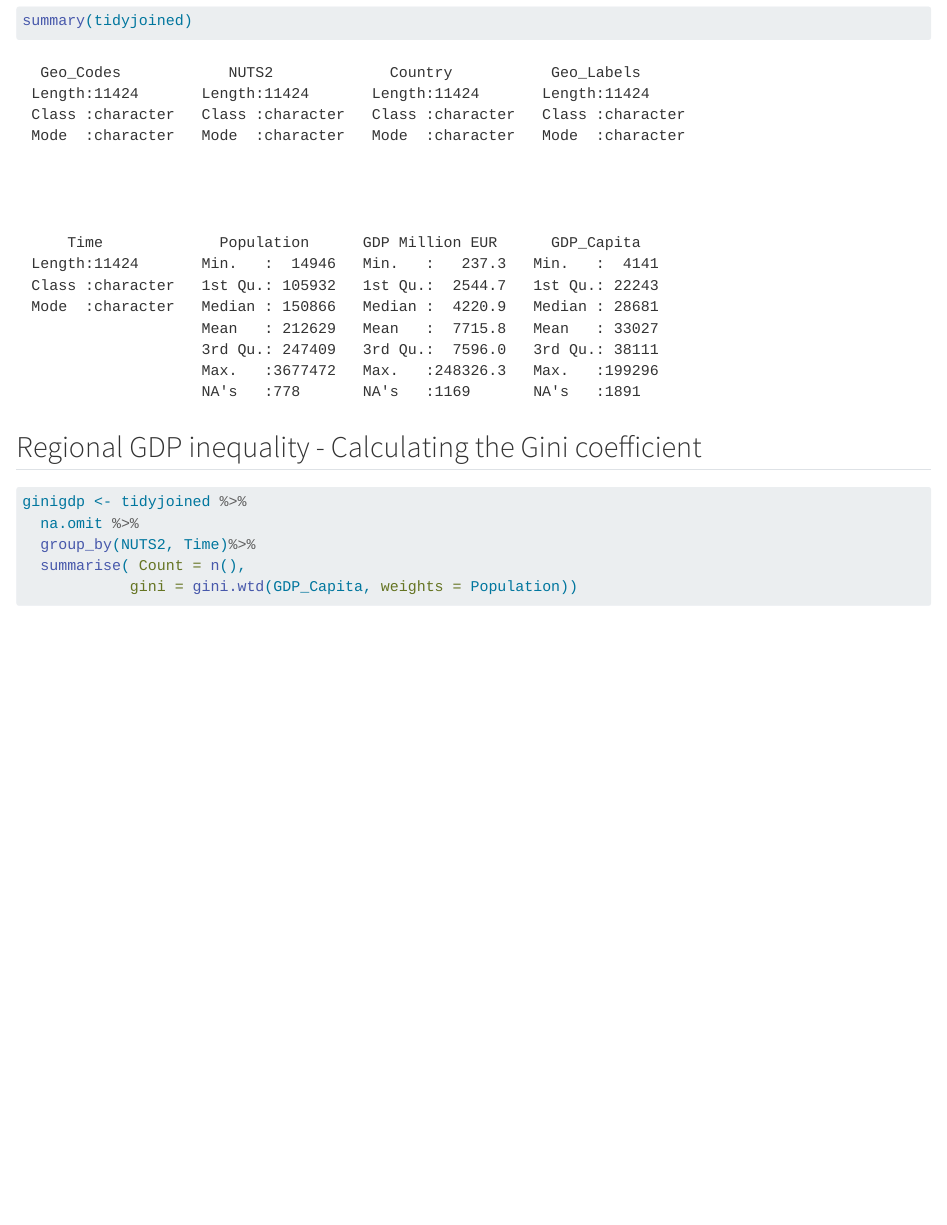
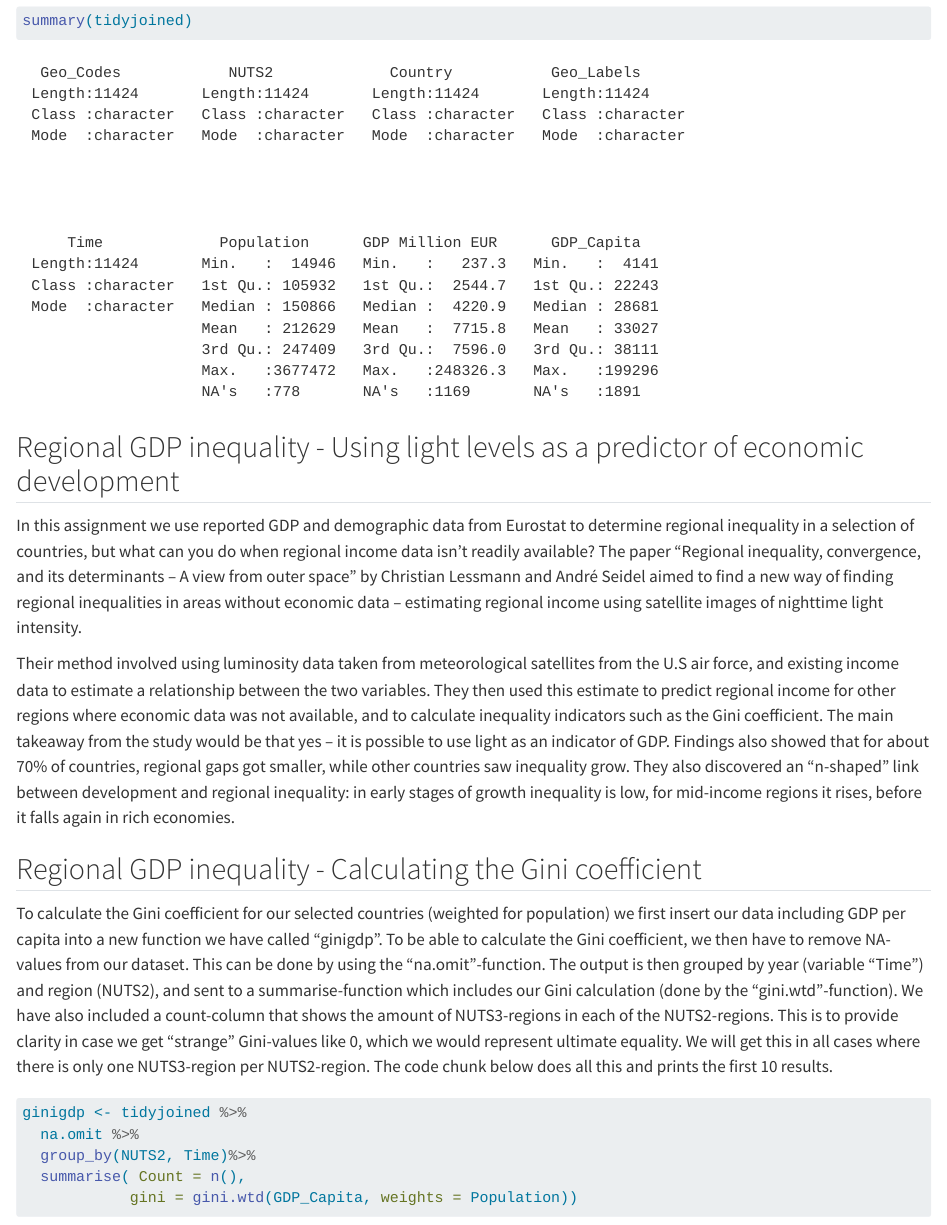
Before and after one commit to Rufsetufsen/Assignments_MSB104, a Quarto document (ass1msb104grp2.qmd): the page in a window 1100 px wide, from 3330 px down. Rendered offline with R 4.5, knitr and Pandoc in place of Quarto, with nearby package versions; some code elsewhere in the file could not run offline; long lines of code are wrapped.

Commit message:
Wrote summary of Seidel's article, and a little introduction to our Gini-calculation.

````diff
--- a/ass1msb104grp2.qmd
+++ b/ass1msb104grp2.qmd
@@ -77,11 +78,22 @@ head(tidyjoined, 15)
 ```{r}
 sum(is.na(tidyjoined))
 ```
+
 ```{r}
 summary(tidyjoined)
 ```
 
+## Regional GDP inequality - Using light levels as a predictor of economic development
+
+In this assignment we use reported GDP and demographic data from Eurostat to determine regional inequality in a selection of countries, but what can you do when regional income data isn’t readily available? The paper “Regional inequality, convergence, and its determinants – A view from outer space” by Christian Lessmann and André Seidel aimed to find a new way of finding regional inequalities in areas without economic data – estimating regional income using satellite images of nighttime light intensity.
+
+Their method involved using luminosity data taken from meteorological satellites from the U.S air force, and existing income data to estimate a relationship between the two variables. They then used this estimate to predict regional income for other regions where economic data was not available, and to calculate inequality indicators such as the Gini coefficient.
+The main takeaway from the study would be that yes – it is possible to use light as an indicator of GDP. Findings also showed that for about 70% of countries, regional gaps got smaller, while other countries saw inequality grow. They also discovered an “n-shaped” link between development and regional inequality: in early stages of growth inequality is low, for mid-income regions it rises, before it falls again in rich economies.
+
+
 ## Regional GDP inequality - Calculating the Gini coefficient
+
+To calculate the Gini coefficient for our selected countries (weighted for population) we first insert our data including GDP per capita into a new function we have called "ginigdp". To be able to calculate the Gini coefficient, we then have to remove NA-values from our dataset. This can be done by using the "na.omit"-function. The output is then grouped by year (variable "Time") and region (NUTS2), and sent to a summarise-function which includes our Gini calculation (done by the "gini.wtd"-function). We have also included a count-column that shows the amount of NUTS3-regions in each of the NUTS2-regions. This is to provide clarity in case we get "strange" Gini-values like 0, which we would represent ultimate equality. We will get this in all cases where there is only one NUTS3-region per NUTS2-region. The code chunk below does all this and prints the first 10 results.
 
 ```{r}
 ginigdp <- tidyjoined %>%
````
Also changed, not shown: ass1msb104grp2.html, ass1msb104grp2_files/figure-html/unnamed-chunk-10-1.png (added), ass1msb104grp2_files/figure-html/unnamed-chunk-11-1.png (added), ass1msb104grp2_files/figure-html/unnamed-chunk-13-1.png (added), ass1msb104grp2_files/figure-html/unnamed-chunk-9-1.png (added), ass1msb104grp2.qmd (3 more changed lines).
